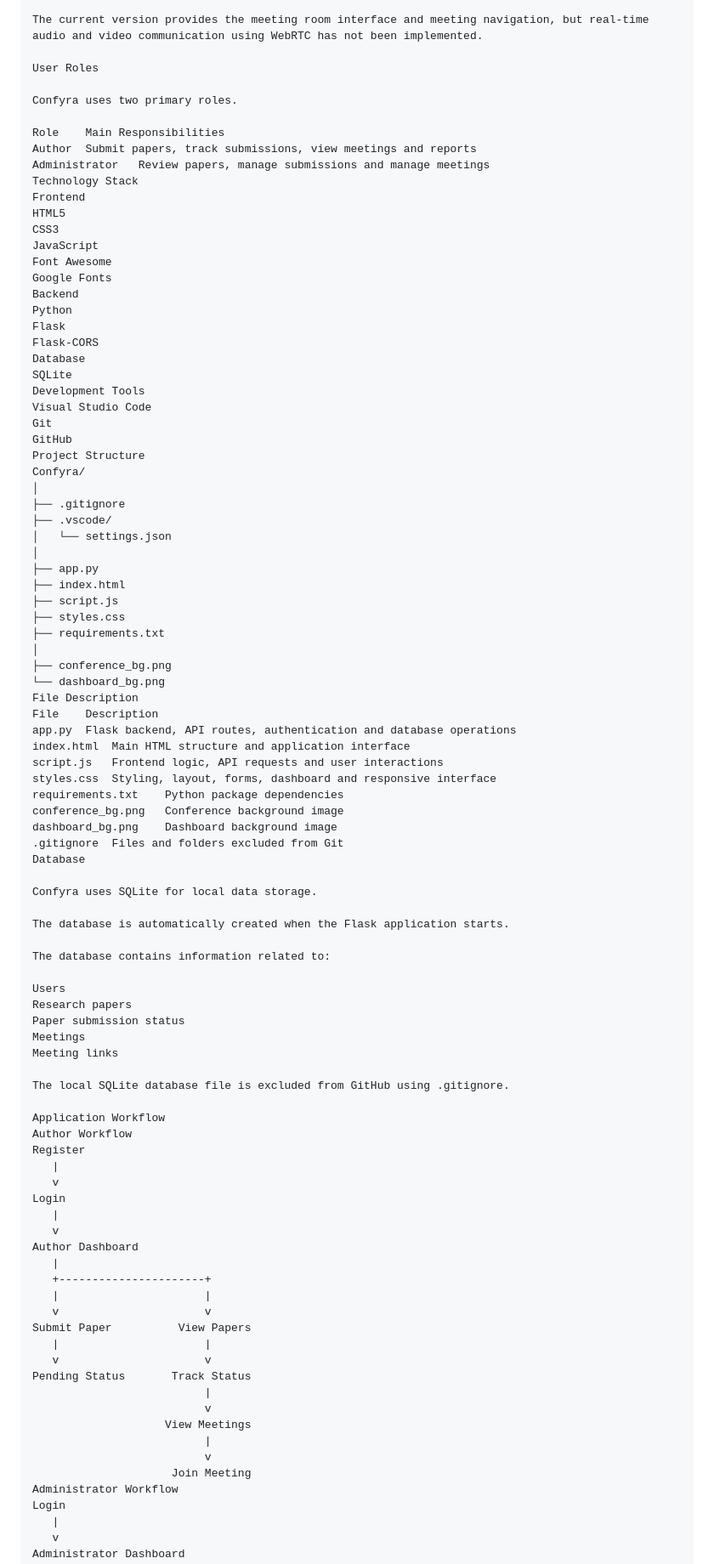
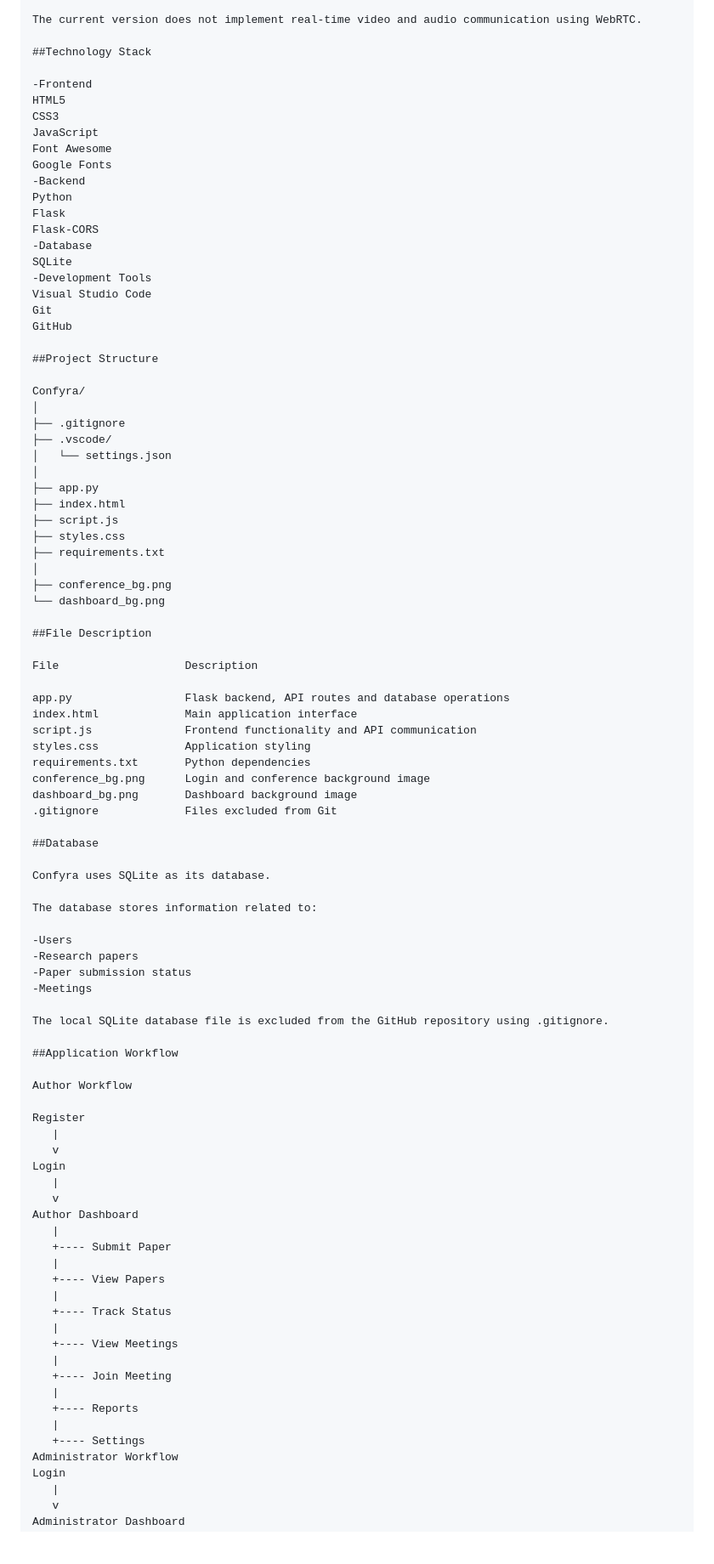
Before and after one commit to Jijo081/confyra, a Markdown page: README.md, the part around one of its changes. Shown at 85% size. Drawn GitHub-style; blank space fills up the shorter version.

Commit message:
Update project README

```diff
--- a/README.md
+++ b/README.md
@@ -169,31 +112,27 @@ Confyra includes a meeting room interface for demonstration purposes.
 
-The current version provides the meeting room interface and meeting navigation, but real-time audio and video communication using WebRTC has not been implemented.
+The current version does not implement real-time video and audio communication using WebRTC.
 
-User Roles
+##Technology Stack
 
-Confyra uses two primary roles.
-
-Role	Main Responsibilities
-Author	Submit papers, track submissions, view meetings and reports
-Administrator	Review papers, manage submissions and manage meetings
-Technology Stack
-Frontend
+-Frontend
 HTML5
 CSS3
 JavaScript
 Font Awesome
 Google Fonts
-Backend
+-Backend
 Python
 Flask
 Flask-CORS
-Database
+-Database
 SQLite
-Development Tools
+-Development Tools
 Visual Studio Code
 Git
 GitHub
-Project Structure
+
+##Project Structure
+
 Confyra/
 │
 ├── .gitignore
@@ -208,34 +147,37 @@ Confyra/
 │
 ├── conference_bg.png
 └── dashboard_bg.png
-File Description
-File	Description
-app.py	Flask backend, API routes, authentication and database operations
-index.html	Main HTML structure and application interface
-script.js	Frontend logic, API requests and user interactions
-styles.css	Styling, layout, forms, dashboard and responsive interface
-requirements.txt	Python package dependencies
-conference_bg.png	Conference background image
-dashboard_bg.png	Dashboard background image
-.gitignore	Files and folders excluded from Git
-Database
 
-Confyra uses SQLite for local data storage.
+##File Description
 
-The database is automatically created when the Flask application starts.
+File	               Description
 
-The database contains information related to:
+app.py	               Flask backend, API routes and database operations
+index.html	           Main application interface
+script.js	           Frontend functionality and API communication
+styles.css	           Application styling
+requirements.txt	   Python dependencies
+conference_bg.png	   Login and conference background image
+dashboard_bg.png	   Dashboard background image
+.gitignore	           Files excluded from Git
 
-Users
-Research papers
-Paper submission status
-Meetings
-Meeting links
+##Database
 
-The local SQLite database file is excluded from GitHub using .gitignore.
+Confyra uses SQLite as its database.
 
-Application Workflow
+The database stores information related to:
+
+-Users
+-Research papers
+-Paper submission status
+-Meetings
+
+The local SQLite database file is excluded from the GitHub repository using .gitignore.
+
+##Application Workflow
+
 Author Workflow
+
 Register
    |
    v
@@ -244,19 +186,19 @@ Login
    v
 Author Dashboard
    |
-   +----------------------+
-   |                      |
-   v                      v
-Submit Paper          View Papers
-   |                      |
-   v                      v
-Pending Status       Track Status
-                          |
-                          v
-                    View Meetings
-                          |
-                          v
-                     Join Meeting
+   +---- Submit Paper
+   |
+   +---- View Papers
+   |
+   +---- Track Status
+   |
+   +---- View Meetings
+   |
+   +---- Join Meeting
+   |
+   +---- Reports
+   |
+   +---- Settings
 Administrator Workflow
 Login
    |
```
Also changed, not shown: other parts of README.md (+148 -334 lines).
